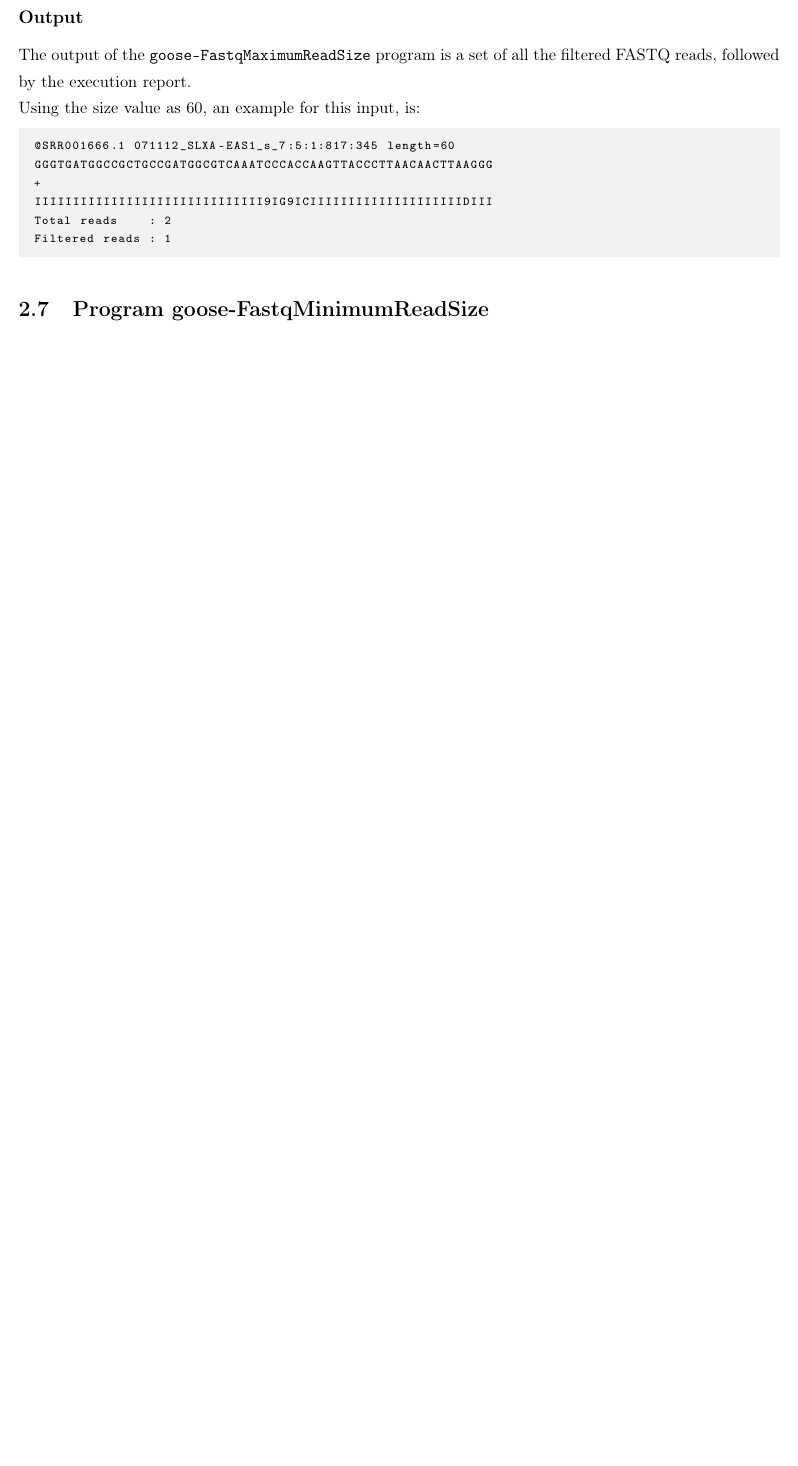
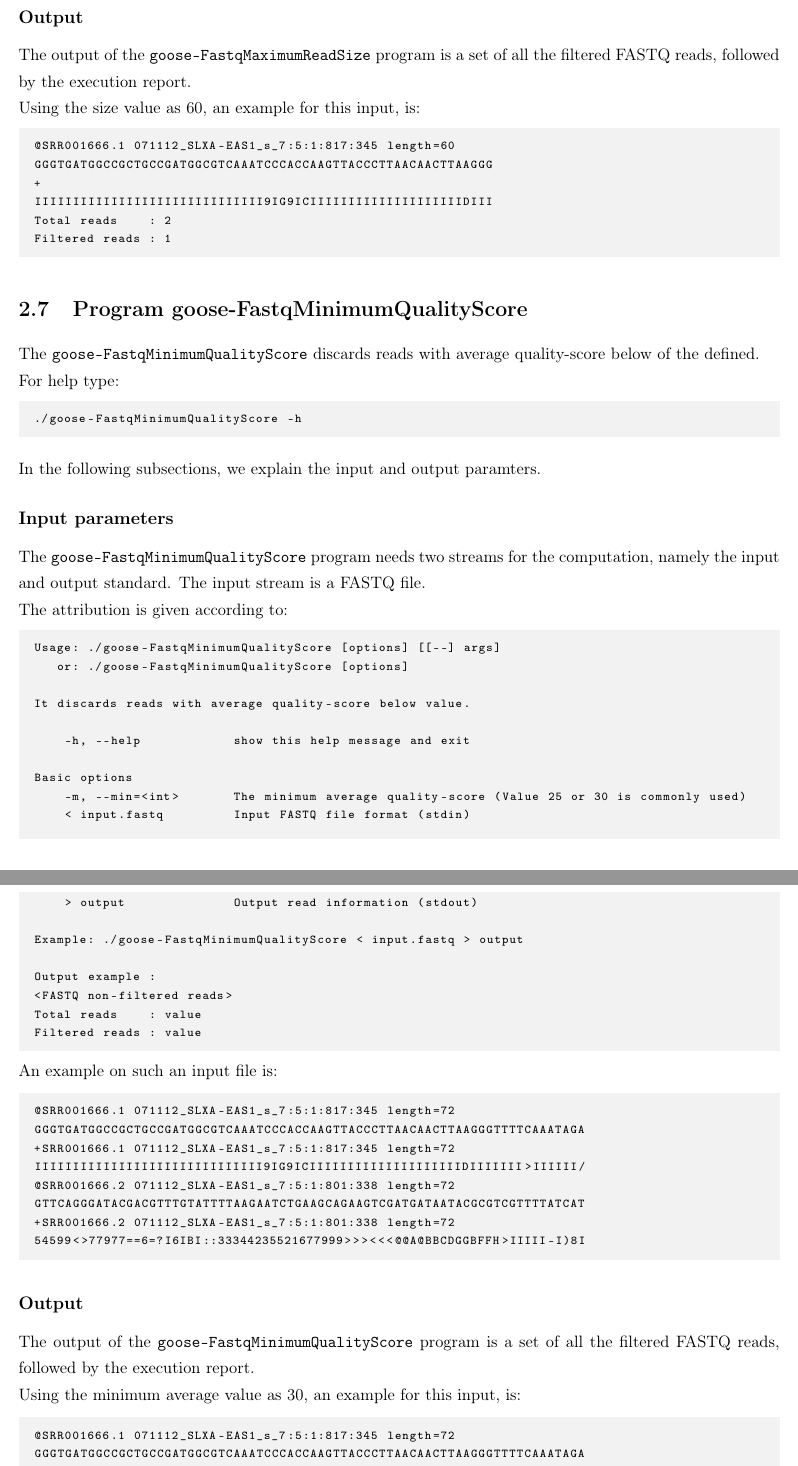
Before and after one commit to pratas/goose, a LaTeX document (manual/manual.tex, which reads manual/sections/FASTQ_tools/FastqMinimumQualityScore.tex): part of page 14 of 36 before the commit and two parts of pages 14 and 15 of 37 after it, the two joined at a grey line, cut so that both start at the same text, the shorter picture padded with empty space. Compiled offline with pdfLaTeX.

Commit message:
Documentation updated

```diff
--- a/manual/sections/FASTQ_tools/FastqMinimumQualityScore.tex
+++ b/manual/sections/FASTQ_tools/FastqMinimumQualityScore.tex
@@ -1,6 +1,5 @@
 \section{Program goose-FastqMinimumQualityScore}
-The \texttt{goose-FastqMinimumQualityScore} ...
-
+The \texttt{goose-FastqMinimumQualityScore} discards reads with average quality-score below of the defined.\\
 For help type:
 \begin{lstlisting}
 ./goose-FastqMinimumQualityScore -h
@@ -9,20 +8,49 @@ In the following subsections, we explain the input and output paramters.
 
 \subsection*{Input parameters}
 
-The \texttt{goose-FastqMinimumQualityScore} program needs ...
+The \texttt{goose-FastqMinimumQualityScore} program needs two streams for the computation,
+namely the input and output standard. The input stream is a FASTQ file.\\
 The attribution is given according to:
 \begin{lstlisting}
-TO DO
+Usage: ./goose-FastqMinimumQualityScore [options] [[--] args]
+   or: ./goose-FastqMinimumQualityScore [options]
+
+It discards reads with average quality-score below value.
+
+    -h, --help            show this help message and exit
+
+Basic options
+    -m, --min=<int>       The minimum average quality-score (Value 25 or 30 is commonly used)
+    < input.fastq         Input FASTQ file format (stdin)
+    > output              Output read information (stdout)
+
+Example: ./goose-FastqMinimumQualityScore < input.fastq > output
+
+Output example :
+<FASTQ non-filtered reads>
+Total reads    : value
+Filtered reads : value
 \end{lstlisting}
-
 An example on such an input file is:
 \begin{lstlisting}
-TO DO
+@SRR001666.1 071112_SLXA-EAS1_s_7:5:1:817:345 length=72
+GGGTGATGGCCGCTGCCGATGGCGTCAAATCCCACCAAGTTACCCTTAACAACTTAAGGGTTTTCAAATAGA
++SRR001666.1 071112_SLXA-EAS1_s_7:5:1:817:345 length=72
+IIIIIIIIIIIIIIIIIIIIIIIIIIIIII9IG9ICIIIIIIIIIIIIIIIIIIIIDIIIIIII>IIIIII/
+@SRR001666.2 071112_SLXA-EAS1_s_7:5:1:801:338 length=72
+GTTCAGGGATACGACGTTTGTATTTTAAGAATCTGAAGCAGAAGTCGATGATAATACGCGTCGTTTTATCAT
++SRR001666.2 071112_SLXA-EAS1_s_7:5:1:801:338 length=72
+54599<>77977==6=?I6IBI::33344235521677999>>><<<@@A@BBCDGGBFFH>IIIII-I)8I
 \end{lstlisting}
 
 \subsection*{Output}
-The output of the \texttt{goose-FastqMinimumQualityScore} program ...
-An example, for the input, is:
+The output of the \texttt{goose-FastqMinimumQualityScore} program is a set of all the filtered FASTQ reads, followed by the execution report.\\
+Using the minimum average value as 30, an example for this input, is:
 \begin{lstlisting}
-TO DO
+@SRR001666.1 071112_SLXA-EAS1_s_7:5:1:817:345 length=72
+GGGTGATGGCCGCTGCCGATGGCGTCAAATCCCACCAAGTTACCCTTAACAACTTAAGGGTTTTCAAATAGA
++
+IIIIIIIIIIIIIIIIIIIIIIIIIIIIII9IG9ICIIIIIIIIIIIIIIIIIIIIDIIIIIII>IIIIII/
+Total reads    : 2
+Filtered reads : 1
 \end{lstlisting}
```
Also changed, not shown: manual/sections/FASTQ_tools/FASTQ_tools.tex (+2 -2 lines), manual/sections/FASTQ_tools/FastqExcludeN.tex (+1 -1 lines), manual/sections/FASTQ_tools/FastqMaximumReadSize.tex (+1 -1 lines), manual/sections/FASTQ_tools/FastqMinimumReadSize.tex (+1 -1 lines), manual/manual.pdf.
